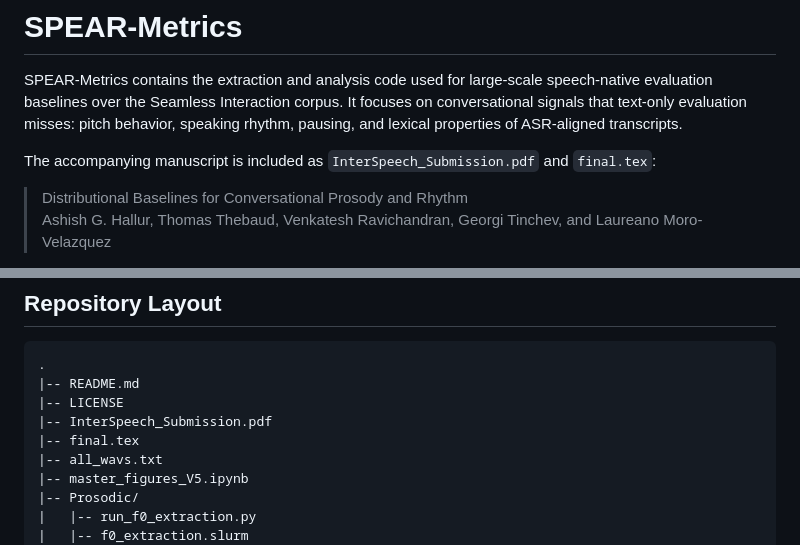
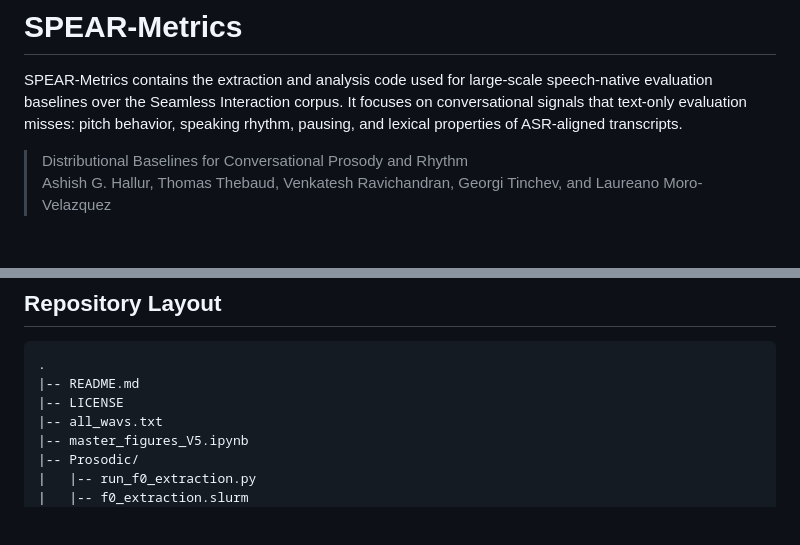
Before and after one commit to Ashish-Hallur/SPEAR-Metrics, a Markdown page: README.md, 2 parts joined by grey strips. Rendered like a GitHub page; blank space fills up the shorter version.

```diff
--- a/README.md
+++ b/README.md
@@ -1,8 +1,6 @@
 # SPEAR-Metrics
 
 SPEAR-Metrics contains the extraction and analysis code used for large-scale speech-native evaluation baselines over the Seamless Interaction corpus. It focuses on conversational signals that text-only evaluation misses: pitch behavior, speaking rhythm, pausing, and lexical properties of ASR-aligned transcripts.
-
-The accompanying manuscript is included as `InterSpeech_Submission.pdf` and `final.tex`:
 
 > Distributional Baselines for Conversational Prosody and Rhythm
 > Ashish G. Hallur, Thomas Thebaud, Venkatesh Ravichandran, Georgi Tinchev, and Laureano Moro-Velazquez
@@ -23,8 +21,6 @@ The paper analyzes 4,000+ hours of dyadic English conversation and derives refer
 .
 |-- README.md
 |-- LICENSE
-|-- InterSpeech_Submission.pdf
-|-- final.tex
 |-- all_wavs.txt
 |-- master_figures_V5.ipynb
 |-- Prosodic/
```
